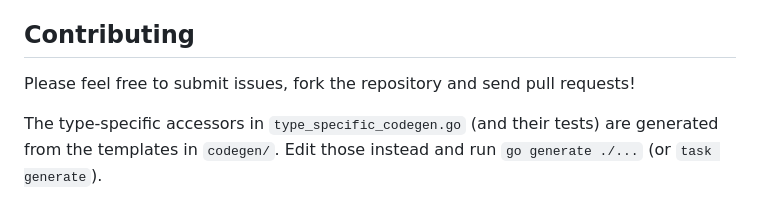
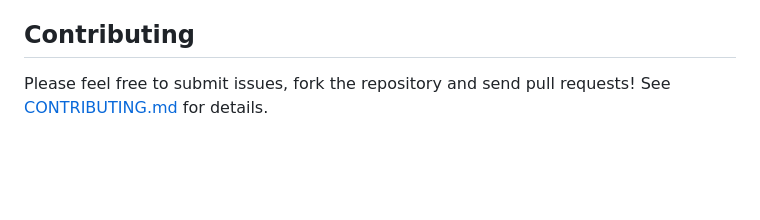
Before and after one commit to stretchr/objx, a Markdown page: README.md, the part around the change. Rendered like a GitHub page; blank space fills up the shorter version.

```diff
--- a/README.md
+++ b/README.md
@@ -89,7 +89,4 @@ We currently support the three recent major Go versions.
 
 ## Contributing
 Please feel free to submit issues, fork the repository and send pull requests!
-
-The type-specific accessors in `type_specific_codegen.go` (and their tests) are
-generated from the templates in `codegen/`. Edit those instead and run
-`go generate ./...` (or `task generate`).
+See [CONTRIBUTING.md](.github/CONTRIBUTING.md) for details.
```
Also changed, not shown: .github/CONTRIBUTING.md (added, +43 -0 lines).
